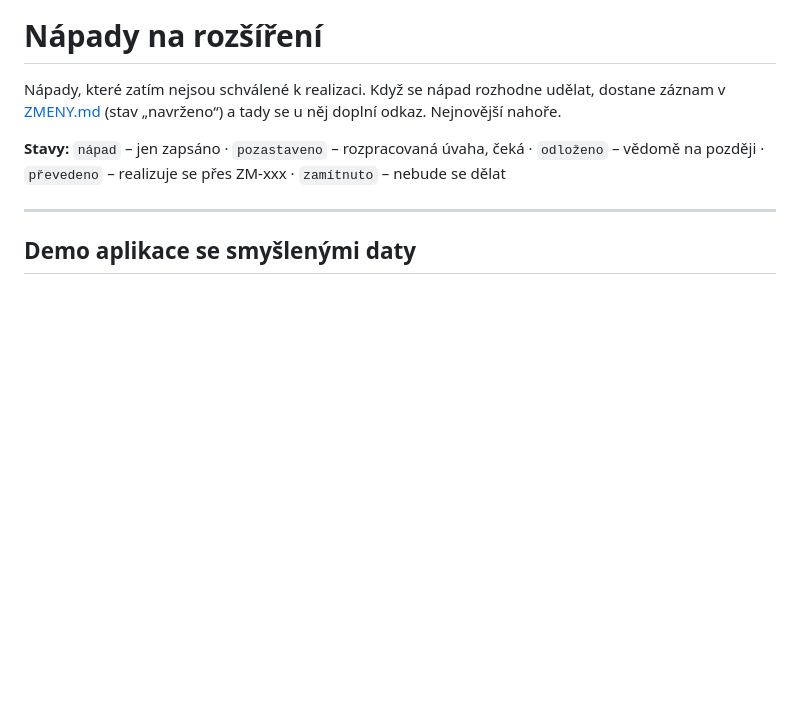
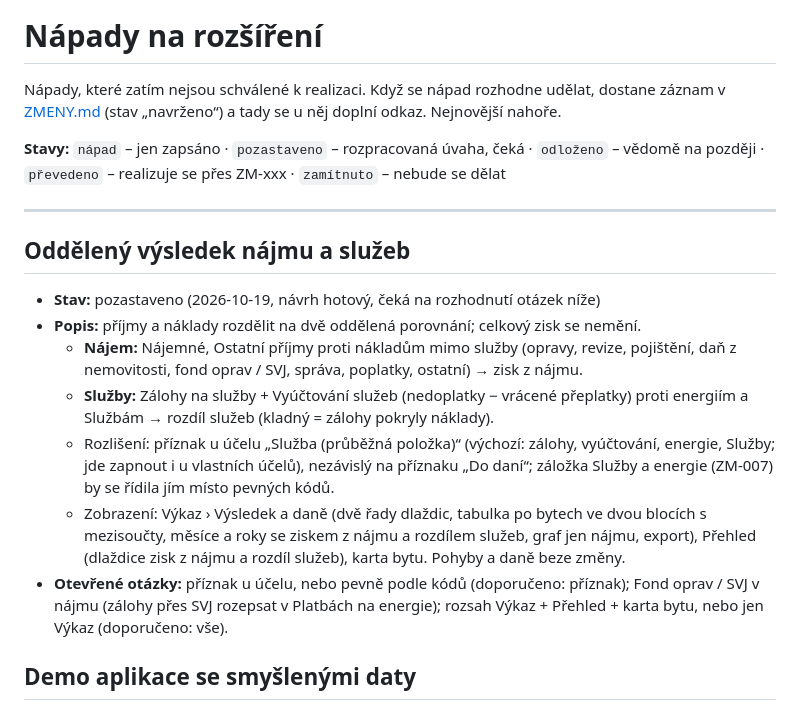
Before and after one commit to jemoP/pronajmy, a Markdown page: docs/NAPADY.md, the part around the change. Rendered like a GitHub page; blank space fills up the shorter version.

Commit message:
docs: proposal to split result into rent and services saved as paused idea
Co-Authored-By: Claude Opus 5.5 <noreply@anthropic.com>

```diff
--- a/docs/NAPADY.md
+++ b/docs/NAPADY.md
@@ -7,6 +7,23 @@ v [ZMENY.md](ZMENY.md) (stav „navrženo“) a tady se u něj doplní odkaz. Ne
 na později · `převedeno` – realizuje se přes ZM-xxx · `zamítnuto` – nebude se dělat
 
 ---
+
+## Oddělený výsledek nájmu a služeb
+- **Stav:** pozastaveno (2026-10-19, návrh hotový, čeká na rozhodnutí otázek níže)
+- **Popis:** příjmy a náklady rozdělit na dvě oddělená porovnání; celkový zisk se nemění.
+  - **Nájem:** Nájemné, Ostatní příjmy proti nákladům mimo služby (opravy, revize, pojištění,
+    daň z nemovitosti, fond oprav / SVJ, správa, poplatky, ostatní) → zisk z nájmu.
+  - **Služby:** Zálohy na služby + Vyúčtování služeb (nedoplatky − vrácené přeplatky) proti
+    energiím a Službám → rozdíl služeb (kladný = zálohy pokryly náklady).
+  - Rozlišení: příznak u účelu „Služba (průběžná položka)“ (výchozí: zálohy, vyúčtování, energie,
+    Služby; jde zapnout i u vlastních účelů), nezávislý na příznaku „Do daní“; záložka Služby
+    a energie (ZM-007) by se řídila jím místo pevných kódů.
+  - Zobrazení: Výkaz › Výsledek a daně (dvě řady dlaždic, tabulka po bytech ve dvou blocích
+    s mezisoučty, měsíce a roky se ziskem z nájmu a rozdílem služeb, graf jen nájmu, export),
+    Přehled (dlaždice zisk z nájmu a rozdíl služeb), karta bytu. Pohyby a daně beze změny.
+- **Otevřené otázky:** příznak u účelu, nebo pevně podle kódů (doporučeno: příznak); Fond oprav /
+  SVJ v nájmu (zálohy přes SVJ rozepsat v Platbách na energie); rozsah Výkaz + Přehled + karta
+  bytu, nebo jen Výkaz (doporučeno: vše).
 
 ## Demo aplikace se smyšlenými daty
 - **Stav:** pozastaveno (2026-10-18, návrh hotový, čeká na rozhodnutí otázek níže)
```
